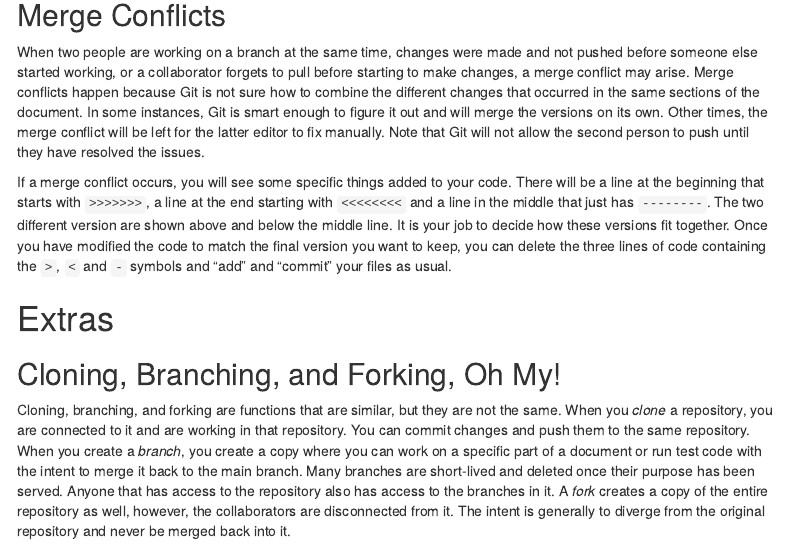
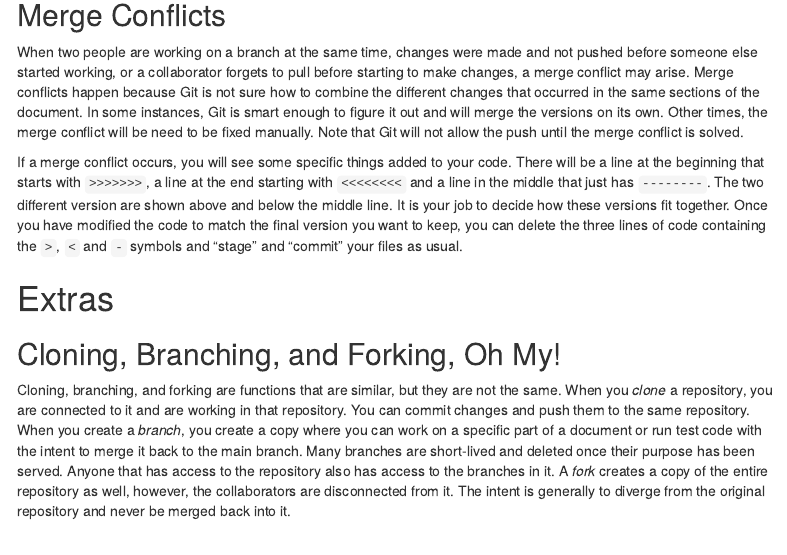
Before and after one commit to JessicaTaylor55/Git_Tutorial, an R Markdown document (Chapter_12.Rmd): the page in a window 1100 px wide, from 10160 px down. Rendered offline with R 4.5, knitr and Pandoc, with nearby package versions; some code elsewhere in the file could not run offline; menus at the side of the page are left out.

Commit message:
Small Edits

```diff
--- a/Chapter_12.Rmd
+++ b/Chapter_12.Rmd
@@ -370,9 +370,9 @@ As the owner of the repository, you will be able to remove people from the repos
 
 ## Merge Conflicts
 
-When two people are working on a branch at the same time, changes were made and not pushed before someone else started working, or a collaborator forgets to pull before starting to make changes, a merge conflict may arise. Merge conflicts happen because Git is not sure how to combine the different changes that occurred in the same sections of the document. In some instances, Git is smart enough to figure it out and will merge the versions on its own. Other times, the merge conflict will be left for the latter editor to fix manually. Note that Git will not allow the second person to push until they have resolved the issues.
+When two people are working on a branch at the same time, changes were made and not pushed before someone else started working, or a collaborator forgets to pull before starting to make changes, a merge conflict may arise. Merge conflicts happen because Git is not sure how to combine the different changes that occurred in the same sections of the document. In some instances, Git is smart enough to figure it out and will merge the versions on its own. Other times, the merge conflict will be need to be fixed manually. Note that Git will not allow the push until the merge conflict is solved.
 
-If a merge conflict occurs, you will see some specific things added to your code. There will be a line at the beginning that starts with `>>>>>>>`, a line at the end starting with `<<<<<<<<` and a line in the middle that just has `--------`. The two different version are shown above and below the middle line. It is your job to decide how these versions fit together. Once you have modified the code to match the final version you want to keep, you can delete the three lines of code containing the `>`, `<` and `-` symbols and "add" and "commit" your files as usual.
+If a merge conflict occurs, you will see some specific things added to your code. There will be a line at the beginning that starts with `>>>>>>>`, a line at the end starting with `<<<<<<<<` and a line in the middle that just has `--------`. The two different version are shown above and below the middle line. It is your job to decide how these versions fit together. Once you have modified the code to match the final version you want to keep, you can delete the three lines of code containing the `>`, `<` and `-` symbols and "stage" and "commit" your files as usual.
 
 # Extras
 
```
